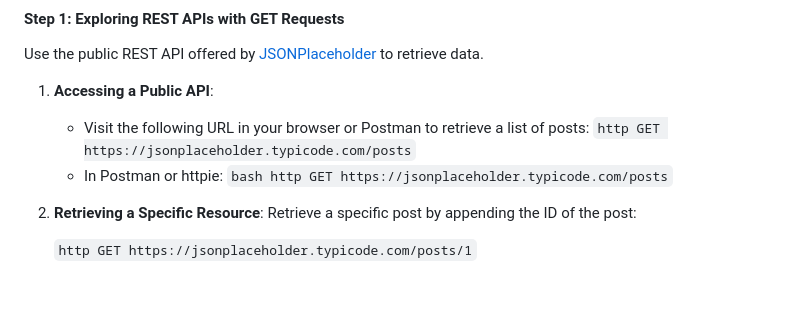
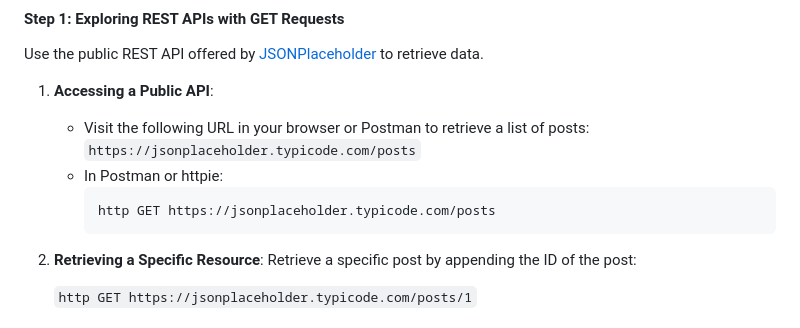
Before and after one commit to ceedee666/systems-integration, a Markdown page: lectures/protocols.md, the part around the change printed below. Rendered like a GitHub page; blank space fills up the shorter version.

Commit message:
fixed formatting of examples

````diff
--- a/lectures/protocols.md
+++ b/lectures/protocols.md
@@ -228,9 +228,11 @@ to retrieve data.
 1. **Accessing a Public API**:
 
    - Visit the following URL in your browser or Postman to retrieve a list of
-     posts: `http GET https://jsonplaceholder.typicode.com/posts`
-   - In Postman or httpie: `bash http GET
-https://jsonplaceholder.typicode.com/posts`
+     posts: `https://jsonplaceholder.typicode.com/posts`
+   - In Postman or httpie:
+     ```bash
+     http GET https://jsonplaceholder.typicode.com/posts
+     ```
 
 2. **Retrieving a Specific Resource**: Retrieve a specific post by appending
    the ID of the post:
````
Also changed, not shown: other parts of lectures/protocols.md (+1 -1 lines).
